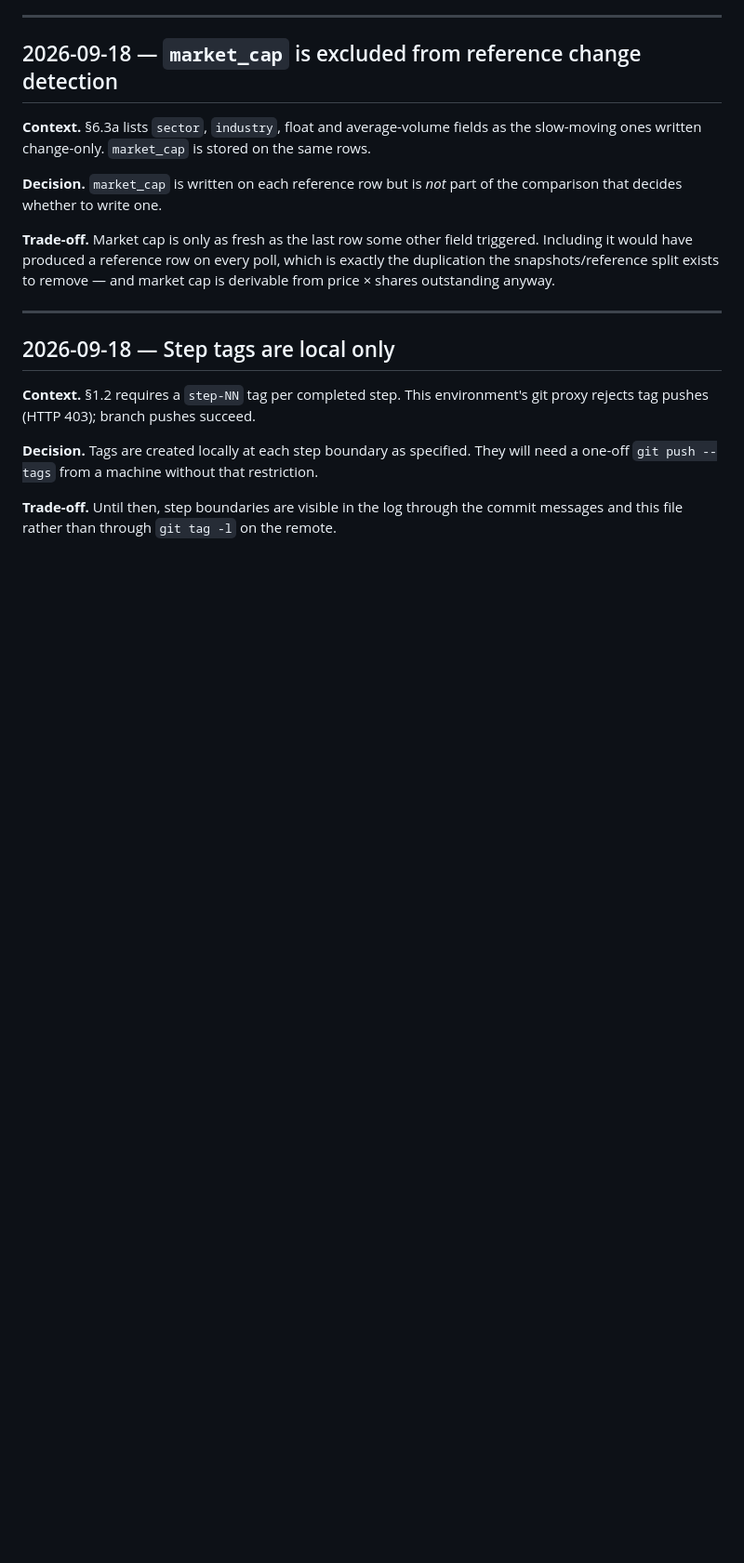
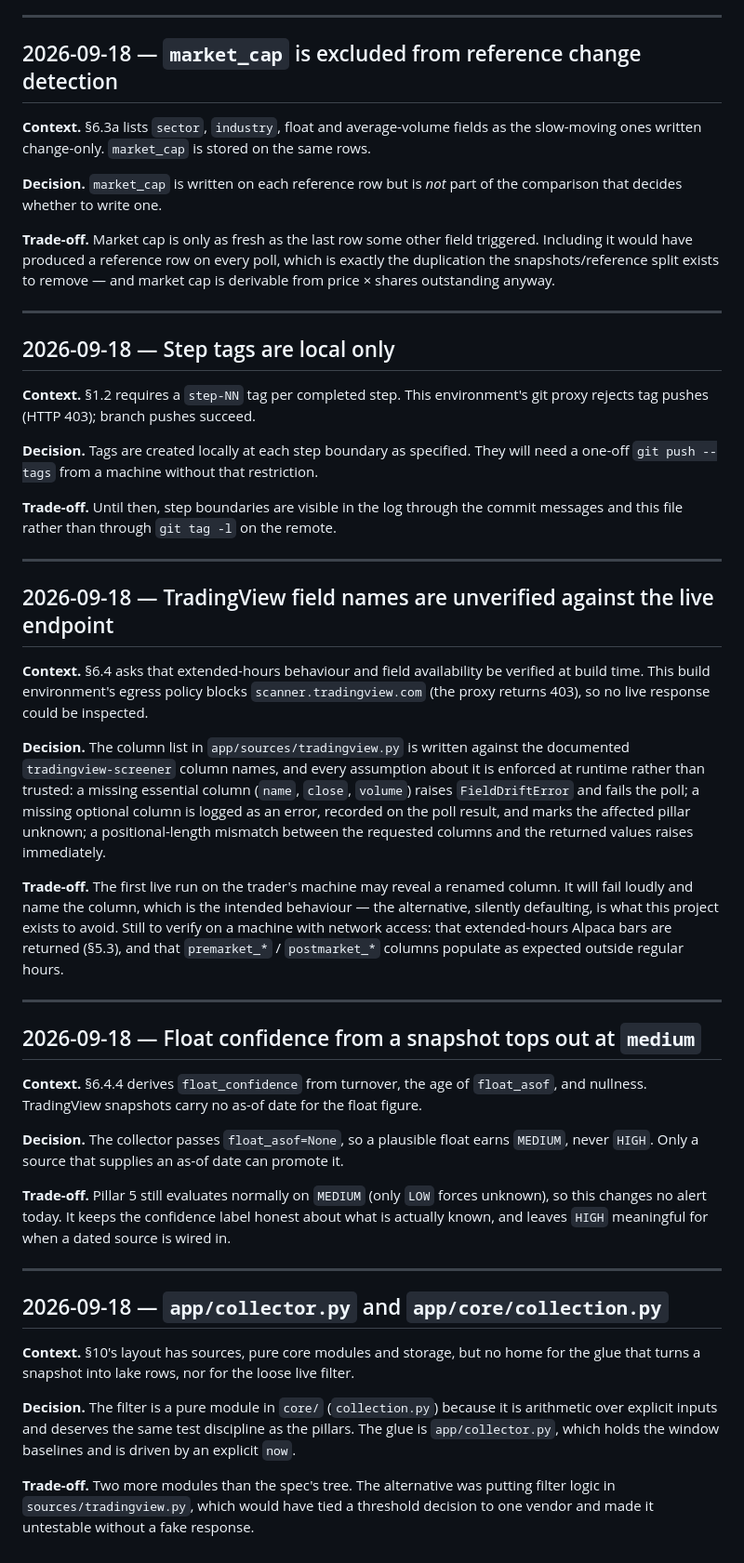
Before and after one commit to ThomasHedan/Quant-stock-screening, a Markdown page: DECISIONS.md, the part around the change. Shown at 93% size. GitHub-like rendering; blank space fills up the shorter version.

Commit message:
docs: record the TradingView field-verification gap and two layout choices
The build environment cannot reach scanner.tradingview.com, so the column
contract is unverified against a live response; the entry states exactly
which runtime guards stand in for that verification and what still needs
checking on a networked machine.

Co-Authored-By: Claude Opus 5 <noreply@anthropic.com>
Claude-Session: https://claude.ai/code/session_01KdGd7VDVXY5TRMJMQuZhQY

```diff
--- a/DECISIONS.md
+++ b/DECISIONS.md
@@ -164,3 +164,61 @@ will need a one-off `git push --tags` from a machine without that restriction.
 
 **Trade-off.** Until then, step boundaries are visible in the log through the
 commit messages and this file rather than through `git tag -l` on the remote.
+
+---
+
+## 2026-09-18 — TradingView field names are unverified against the live endpoint
+
+**Context.** §6.4 asks that extended-hours behaviour and field availability be
+verified at build time. This build environment's egress policy blocks
+`scanner.tradingview.com` (the proxy returns 403), so no live response could be
+inspected.
+
+**Decision.** The column list in `app/sources/tradingview.py` is written against
+the documented `tradingview-screener` column names, and every assumption about
+it is enforced at runtime rather than trusted: a missing essential column
+(`name`, `close`, `volume`) raises `FieldDriftError` and fails the poll; a
+missing optional column is logged as an error, recorded on the poll result, and
+marks the affected pillar unknown; a positional-length mismatch between the
+requested columns and the returned values raises immediately.
+
+**Trade-off.** The first live run on the trader's machine may reveal a renamed
+column. It will fail loudly and name the column, which is the intended
+behaviour — the alternative, silently defaulting, is what this project exists
+to avoid. Still to verify on a machine with network access: that extended-hours
+Alpaca bars are returned (§5.3), and that `premarket_*` / `postmarket_*` columns
+populate as expected outside regular hours.
+
+---
+
+## 2026-09-18 — Float confidence from a snapshot tops out at `medium`
+
+**Context.** §6.4.4 derives `float_confidence` from turnover, the age of
+`float_asof`, and nullness. TradingView snapshots carry no as-of date for the
+float figure.
+
+**Decision.** The collector passes `float_asof=None`, so a plausible float earns
+`MEDIUM`, never `HIGH`. Only a source that supplies an as-of date can promote it.
+
+**Trade-off.** Pillar 5 still evaluates normally on `MEDIUM` (only `LOW` forces
+unknown), so this changes no alert today. It keeps the confidence label honest
+about what is actually known, and leaves `HIGH` meaningful for when a dated
+source is wired in.
+
+---
+
+## 2026-09-18 — `app/collector.py` and `app/core/collection.py`
+
+**Context.** §10's layout has sources, pure core modules and storage, but no
+home for the glue that turns a snapshot into lake rows, nor for the loose live
+filter.
+
+**Decision.** The filter is a pure module in `core/` (`collection.py`) because
+it is arithmetic over explicit inputs and deserves the same test discipline as
+the pillars. The glue is `app/collector.py`, which holds the window baselines
+and is driven by an explicit `now`.
+
+**Trade-off.** Two more modules than the spec's tree. The alternative was
+putting filter logic in `sources/tradingview.py`, which would have tied a
+threshold decision to one vendor and made it untestable without a fake
+response.
```
